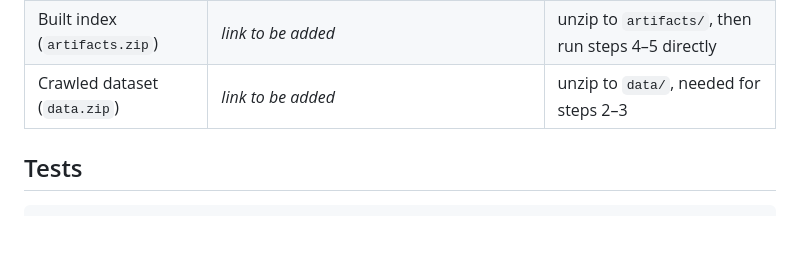
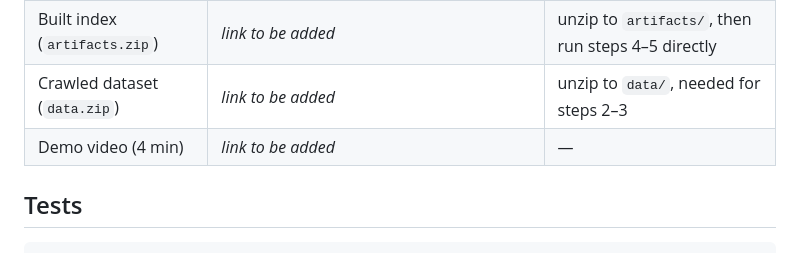
Before and after one commit to nisarg0510/Megathon, a Markdown page: README.md, the part around the change. Rendered like a GitHub page; blank space fills up the shorter version.

Commit message:
README: row for the demo video link
Co-Authored-By: Claude Opus 5.5 <noreply@anthropic.com>
Claude-Session: https://claude.ai/code/session_01CsWaS2yqQBSDhhSxkYtxVw

```diff
--- a/README.md
+++ b/README.md
@@ -133,6 +133,7 @@ Large files are not stored in this repository.
 | Encoder weights | downloaded automatically from Hugging Face, e.g. [openai/clip-vit-base-patch32](https://huggingface.co/openai/clip-vit-base-patch32) | Hugging Face cache |
 | Built index (`artifacts.zip`) | _link to be added_ | unzip to `artifacts/`, then run steps 4–5 directly |
 | Crawled dataset (`data.zip`) | _link to be added_ | unzip to `data/`, needed for steps 2–3 |
+| Demo video (4 min) | _link to be added_ | — |
 
 ## Tests
 
```
